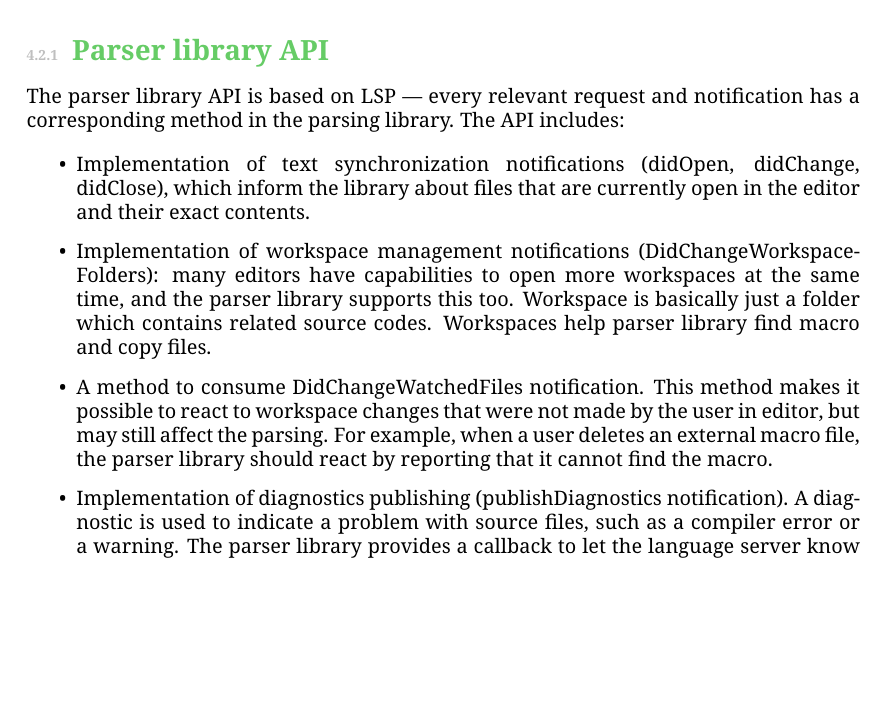
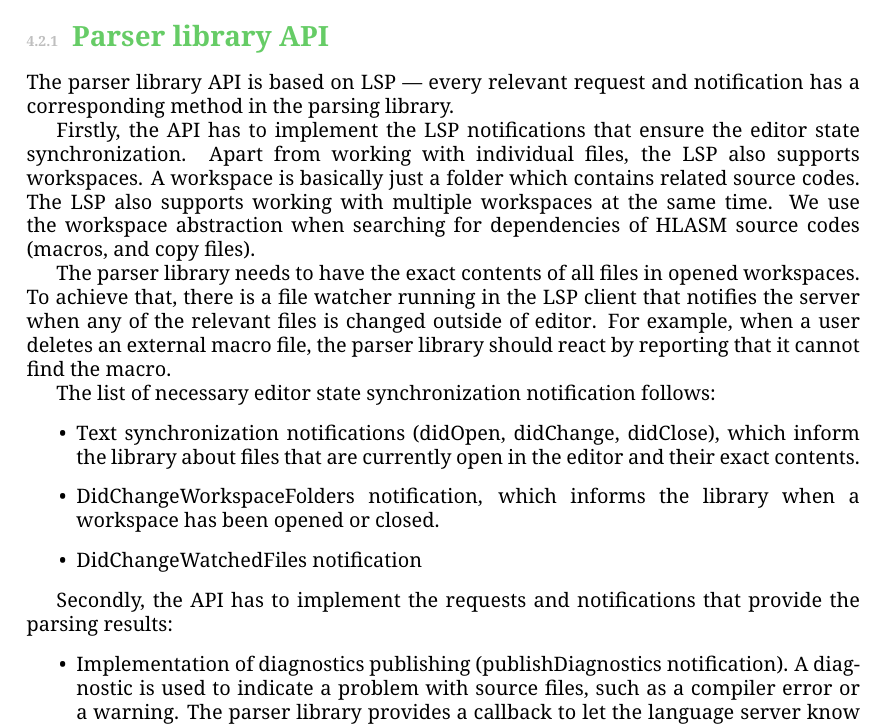
Before and after one commit to michalbali256/HlasmPlugin-docs, a LaTeX thesis (detailed_spec/main.tex, which reads detailed_spec/architecture.tex): part of page 16 of 23, cut so that both start at the same text, the shorter picture padded with empty space. Compiled offline with pdfLaTeX.

Commit message:
also-also-also list fix

```diff
--- a/detailed_spec/architecture.tex
+++ b/detailed_spec/architecture.tex
@@ -37,12 +37,23 @@ The responsibility of the language server component is to maintain the LSP sessi
 Parser library is the core of the project --- it encapsulates the analyzer, which provides all parsing capabilities, and workspace manager, which keeps track of open files in the editor and manages their dependencies. It has to keep the representation of workspaces and files in the parser library exactly the same as the user sees in the editor. It also starts the analyzer when needed, manages workspace configuration and provides external macro and copy libraries to analyzer.
 
 \subsection{Parser library API}
-The parser library API is based on LSP --- every relevant request and notification has a corresponding method in the parsing library. The API includes:
+The parser library API is based on LSP --- every relevant request and notification has a corresponding method in the parsing library.
 
+Firstly, the API has to implement the LSP notifications that ensure the editor state synchronization. Apart from working with individual files, the LSP also supports workspaces. A workspace is basically just a folder which contains related source codes. The LSP also supports working with multiple workspaces at the same time. We use the workspace abstraction when searching for dependencies of HLASM source codes (macros, and copy files).
+
+The parser library needs to have the exact contents of all files in opened workspaces. To achieve that, there is a file watcher running in the LSP client that notifies the server when any of the relevant files is changed outside of editor. For example, when a user deletes an external macro file, the parser library should react by reporting that it cannot find the macro.
+
+The list of necessary editor state synchronization notification follows:
 \begin{itemize}
-	\item Implementation of text synchronization notifications (didOpen, didChange, didClose), which inform the library about files that are currently open in the editor and their exact contents.
-	\item Implementation of workspace management notifications (DidChangeWorkspaceFolders): many editors have capabilities to open more workspaces at the same time, and the parser library supports this too. Workspace is basically just a folder which contains related source codes. Workspaces help parser library find macro and copy files.
-	\item A method to consume DidChangeWatchedFiles notification. This method makes it possible to react to workspace changes that were not made by the user in editor, but may still affect the parsing. For example, when a user deletes an external macro file, the parser library should react by reporting that it cannot find the macro.
+	\item Text synchronization notifications (didOpen, didChange, didClose), which inform the library about files that are currently open in the editor and their exact contents.
+	\item DidChangeWorkspaceFolders notification, which informs the library when a workspace has been opened or closed.
+	\item DidChangeWatchedFiles notification
+\end{itemize}
+
+
+
+Secondly, the API has to implement the requests and notifications that provide the parsing results:
+\begin{itemize}
 	\item Implementation of diagnostics publishing (publishDiagnostics notification). A diagnostic is used to indicate a problem with source files, such as a compiler error or a warning. The parser library provides a callback to let the language server know that diagnostics have changed.
 	\item Callback for highlighting information provision.
 	\item Implementation of language feature requests (definition, references, hover, completion), which provide information needed for proper reaction of the editor on user actions.
```
